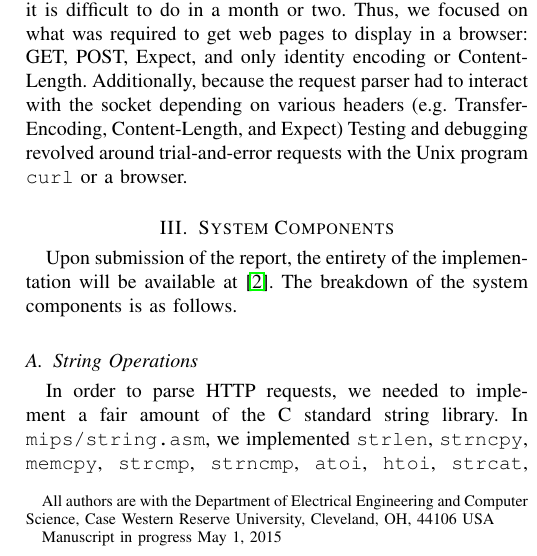
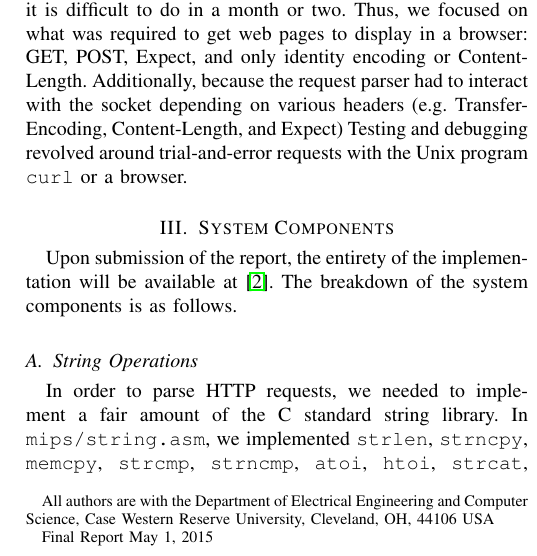
Before and after one commit to brenns10/yams, a LaTeX paper (report/yams_report.tex): part of one column of page 1 of 5, cut so that both start at the same text. Compiled offline with pdfLaTeX.

Commit message:
Final Report.

```diff
--- a/report/yams_report.tex
+++ b/report/yams_report.tex
@@ -76,7 +76,7 @@ Andrew~Mason,
 Thomas~Murphy,
 Aaron~Neyer% stop_space
 \thanks{All authors are with the Department of Electrical Engineering and Computer Science, Case Western Reserve University, Cleveland, OH, 44106 USA}% stop_space
-\thanks{Manuscript in progress \today}
+\thanks{Final Report \today}
 } % Close the author environment
 
 % note the % following the last \IEEEmembership and also \thanks -
```
